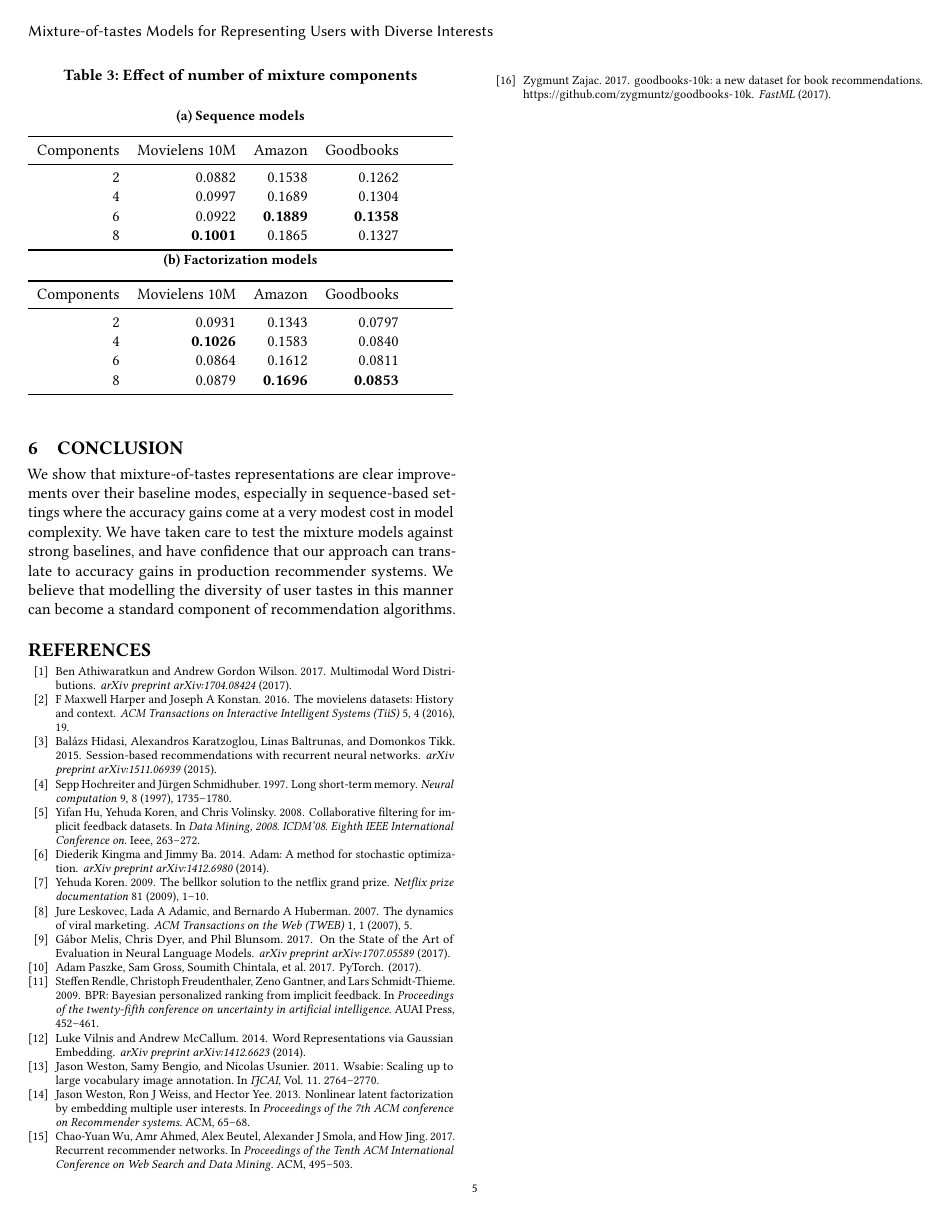
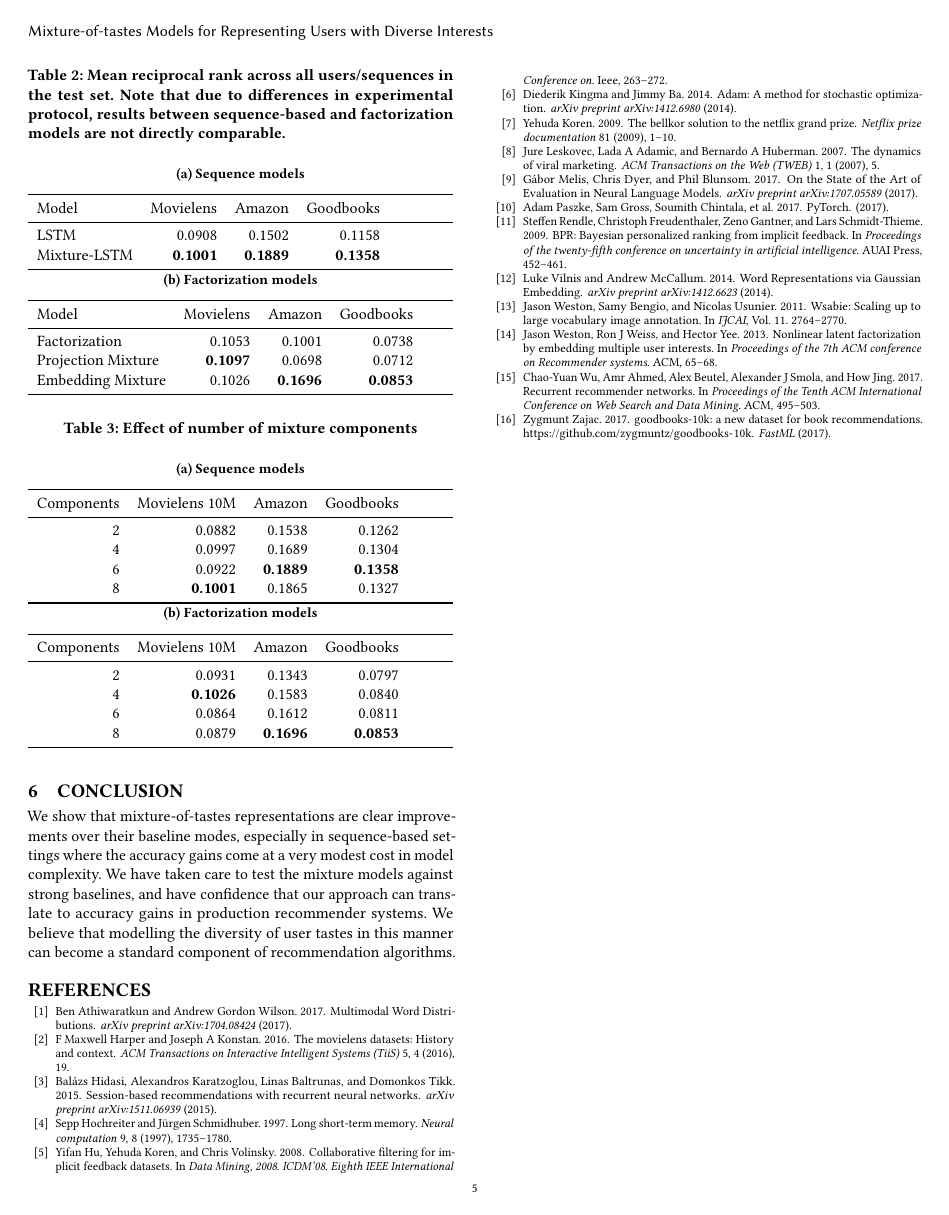
Before and after one commit to maciejkula/mixture, a LaTeX paper (paper/paper.tex): page 5 of 5. Compiled offline with pdfLaTeX.

Commit message:
Inline results.

```diff
--- a/paper/paper.tex
+++ b/paper/paper.tex
@@ -208,7 +240,36 @@ Among factorization models, the Embedding Mixture model is the best performing m
 Our results are robust to hyperparameter optimization. Figure~\ref{fig:hyper} plots the maximum test MRR achieved by each algorithm as a function of the number of elapsed hyperparameter search iterations. Both baseline and mixture models benefit from hyperparameter tuning. All algorithms converge to their optimum performance relatively quickly, suggesting a degree of robustness to hyperparameter choices. Mixture-LSTM and Embedding Mixture models quickly outperform their baseline counterparts, and maintain a stable performance lead thereafter (with the exception of the factorization Movielens experiments). This lends support to our belief that the mixture models' superior accuracy reflects their greater capacity to model the recommendation problem well, rather than being an artifact of the experimental procedure or researcher bias.
 
 \subsection{Number of taste components}
-\input{includes/hyperparameters.tex}
+\begin{table}
+\caption{Effect of number of mixture components}
+\label{tab:nummixtures}
+\begin{subtable}{\columnwidth}
+\caption{Sequence models}
+\begin{tabularx}{\columnwidth}{rrrr}
+\toprule
+   Components &   Movielens 10M &   Amazon &   Goodbooks \\
+\midrule
+            2 &          0.0882 &   0.1538 &      0.1262 \\
+            4 &          0.0997 &   0.1689 &      0.1304 \\
+            6 &          0.0922 &   \textbf{0.1889} &      \textbf{0.1358} \\
+            8 &          \textbf{0.1001} &   0.1865 &      0.1327 \\
+\bottomrule
+\end{tabularx}
+\end{subtable}
+\hspace{\fill}
+\begin{subtable}{\columnwidth}
+\caption{Factorization models}
+\begin{tabularx}{\columnwidth}{rrrr}
+\toprule
+   Components &   Movielens 10M &   Amazon &   Goodbooks \\
+\midrule
+            2 &          0.0931 &   0.1343 &      0.0797 \\
+            4 &          \textbf{0.1026} &   0.1583 &      0.0840 \\
+            6 &          0.0864 &   0.1612 &      0.0811 \\
+            8 &          0.0879 &   \textbf{0.1696} &      \textbf{0.0853} \\
+\bottomrule
+\end{tabularx}
+\end{subtable}\end{table}
 We summarize the effect of increasing the number of taste mixture components in Table~\ref{tab:nummixtures}. The optimum number of components is dataset and algorithm dependent but, by and large, there is a dose-response relationship between the number of mixtures and recommendation quality: being able to represent more distinct user tastes yields better results.
 
 \section{Conclusion}
```
Also changed, not shown: paper/paper.tex (38 more changed lines).
